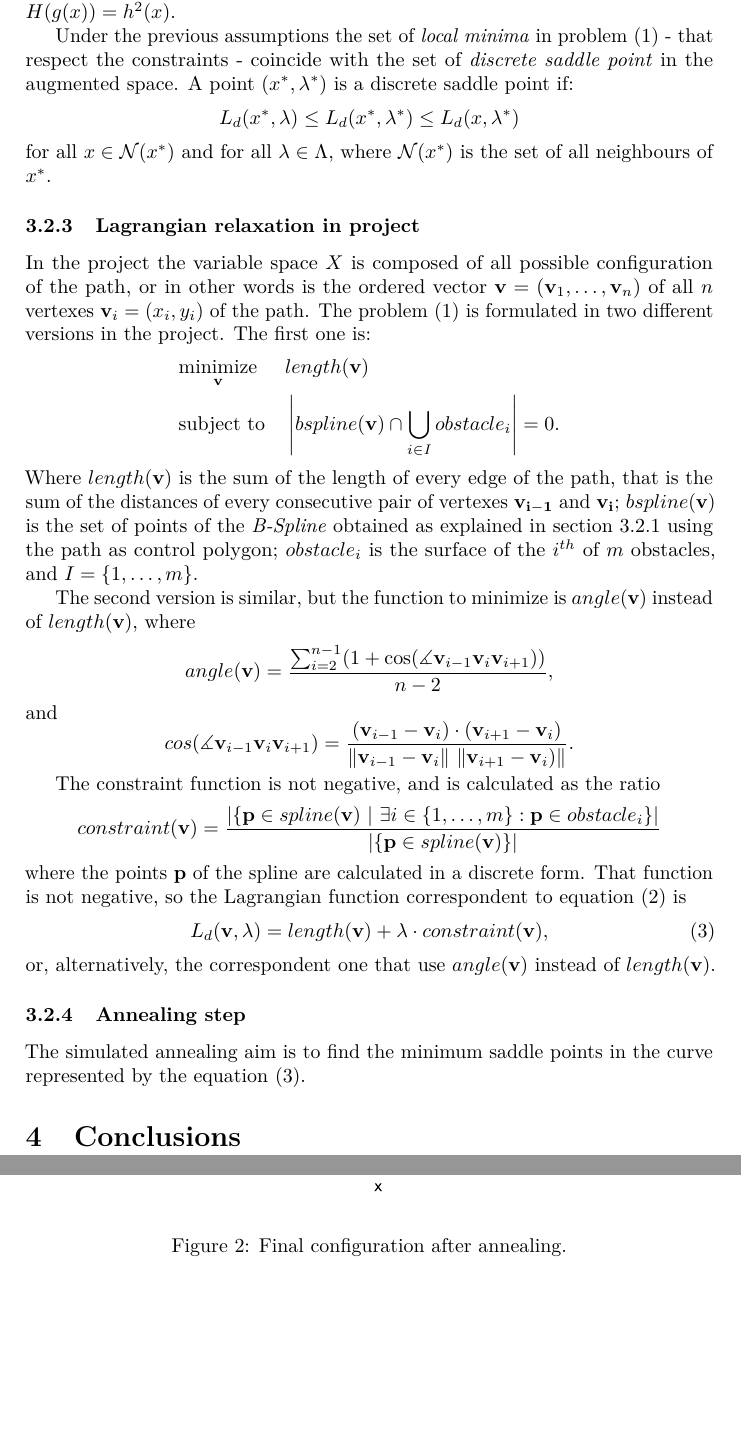
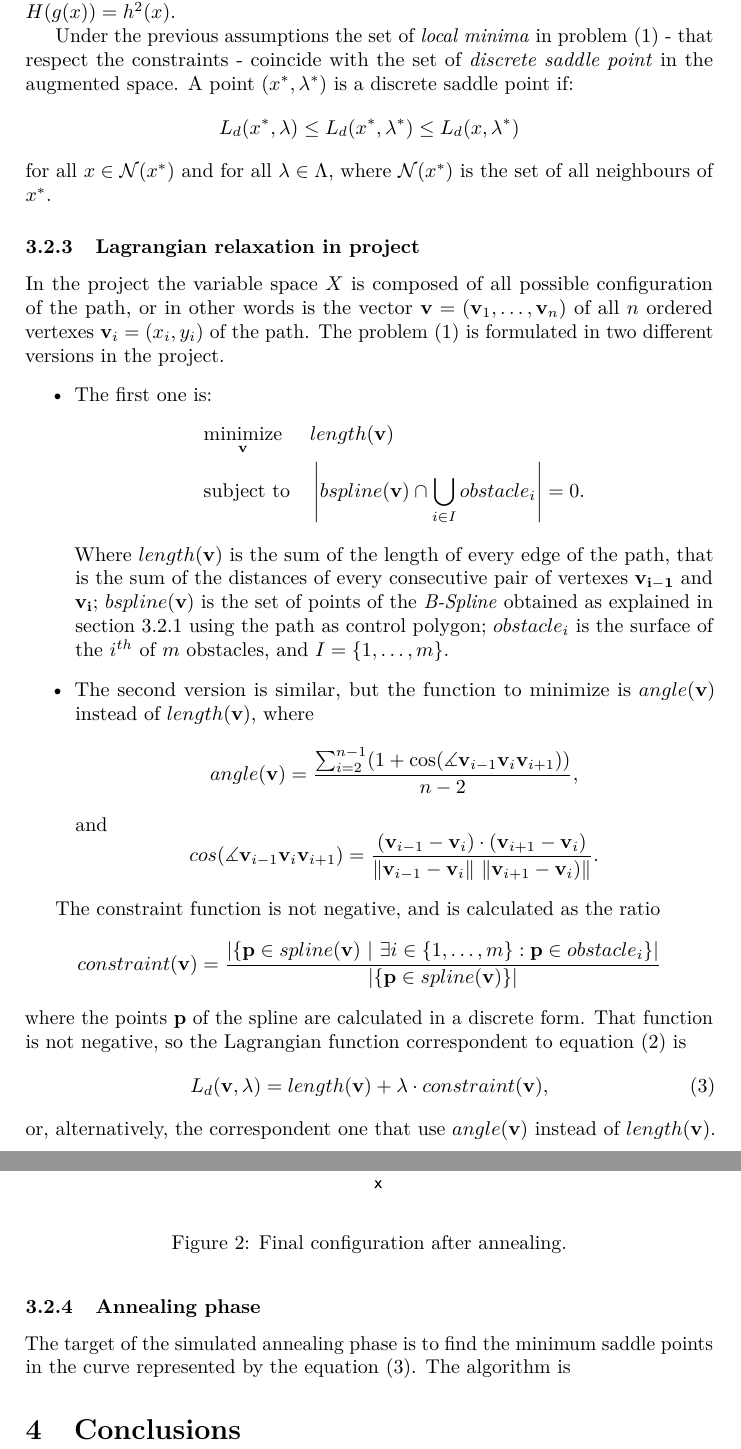
Before and after one commit to trianam/annealingPath, a LaTeX paper (report.tex): two parts of pages 4 and 5 of 5, joined at a grey line, cut so that both start at the same text, the shorter picture padded with empty space. Compiled offline with pdfLaTeX.

Commit message:
Advanced with report.

```diff
--- a/report.tex
+++ b/report.tex
@@ -196,10 +196,13 @@ $\mathcal{N}(x^*)$ is the set of all neighbours of $x^*$.
 
 \subsubsection{Lagrangian relaxation in project}
 In the project the variable space $X$ is composed of all possible
-configuration of the path, or in other words is the ordered vector
-$\mathbf{v}=(\mathbf{v}_1,\dots,\mathbf{v}_n)$ of all $n$ vertexes $\mathbf{v}_i=(x_i,y_i)$ of the
+configuration of the path, or in other words is the vector
+$\mathbf{v}=(\mathbf{v}_1,\dots,\mathbf{v}_n)$ of all $n$ ordered
+vertexes $\mathbf{v}_i=(x_i,y_i)$ of the
 path. The problem~\eqref{eq:opt} is formulated in two different
-versions in the project. The first one is:
+versions in the project.
+\begin{itemize}
+\item The first one is:
   \begin{equation*}
     \begin{aligned}
       & \underset{\mathbf{v}}{\text{minimize}}
@@ -215,8 +218,7 @@ is the set of points of the \emph{B-Spline} obtained as explained in
   section~\ref{sec:spline} using the path as control polygon;
   $obstacle_i$ is the surface of the $i^{th}$ of $m$ obstacles, and
   $I=\{1,\dots,m\}$.
-
-The second version is similar, but the function to minimize is
+\item The second version is similar, but the function to minimize is
   $angle(\mathbf{v})$ instead of $length(\mathbf{v})$, where
   \begin{equation*}
     angle(\mathbf{v}) = \frac{\sum_{i=2}^{n-1}(1+\cos(\measuredangle \mathbf{v}_{i-1}\mathbf{v}_{i}\mathbf{v}_{i+1}))}{n-2},
@@ -228,6 +230,7 @@ and
       (\mathbf{v}_{i+1}-\mathbf{v}_{i})}{\|\mathbf{v}_{i-1}-\mathbf{v}_{i}\|\
       \|\mathbf{v}_{i+1}-\mathbf{v}_{i})\|}.
   \end{equation*}
+\end{itemize}
 
 The constraint function is not negative, and is calculated as the
 ratio
@@ -243,9 +246,11 @@ equation~\eqref{eq:lagrangianFun} is
 \end{equation}
 or, alternatively, the correspondent one that use $angle(\mathbf{v})$ instead of $length(\mathbf{v})$.
 
-\subsubsection{Annealing step}
-The simulated annealing aim is to find the minimum saddle points in
-the curve represented by the equation~\eqref{eq:lagrangianFunProj}.
+\subsubsection{Annealing phase}
+The target of the simulated annealing phase is to find the minimum
+saddle points in
+the curve represented by the
+equation~\eqref{eq:lagrangianFunProj}. The algorithm is
 
 \begin{figure}[htb]
   \centering
```
Lines whose indentation alone changed are shown as unchanged.
